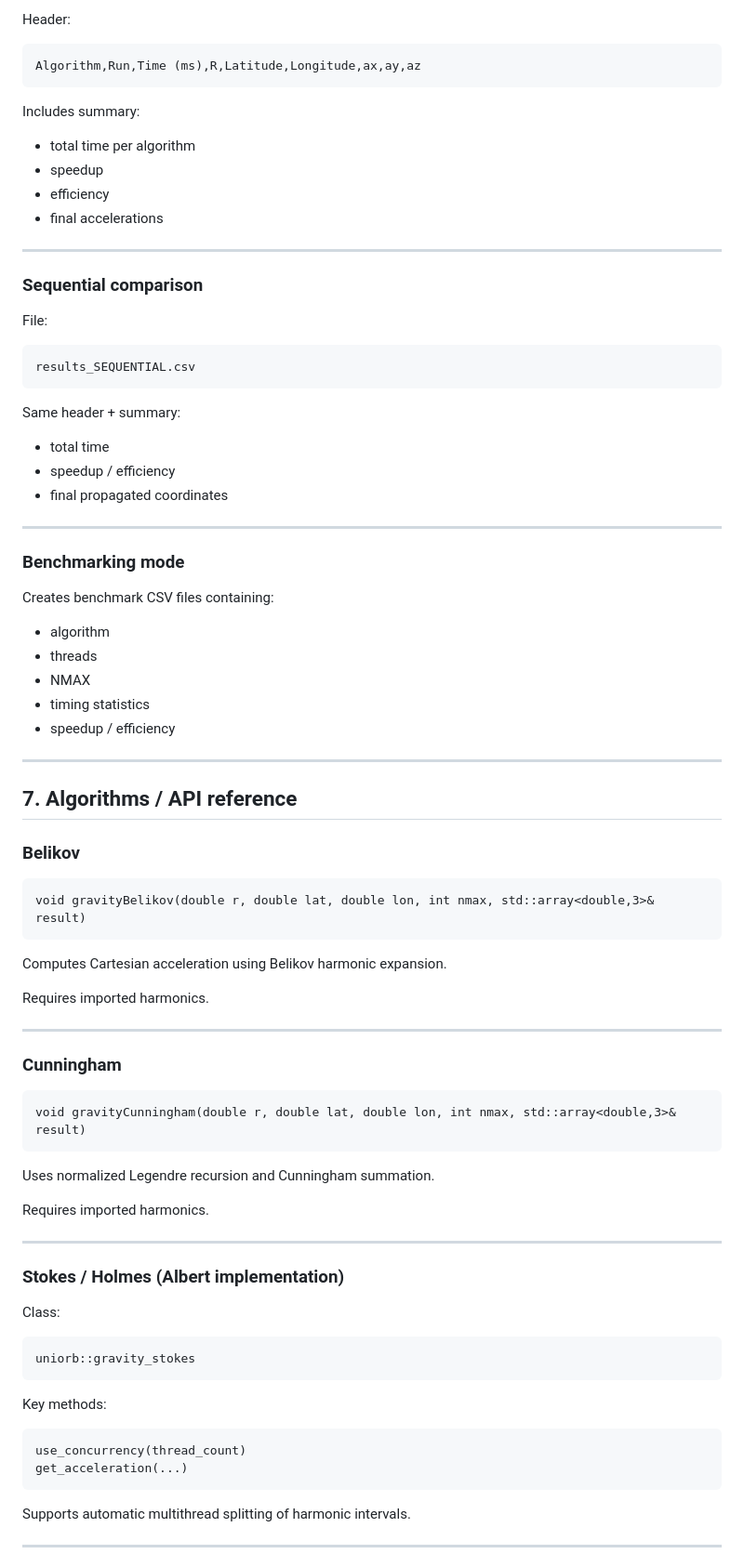
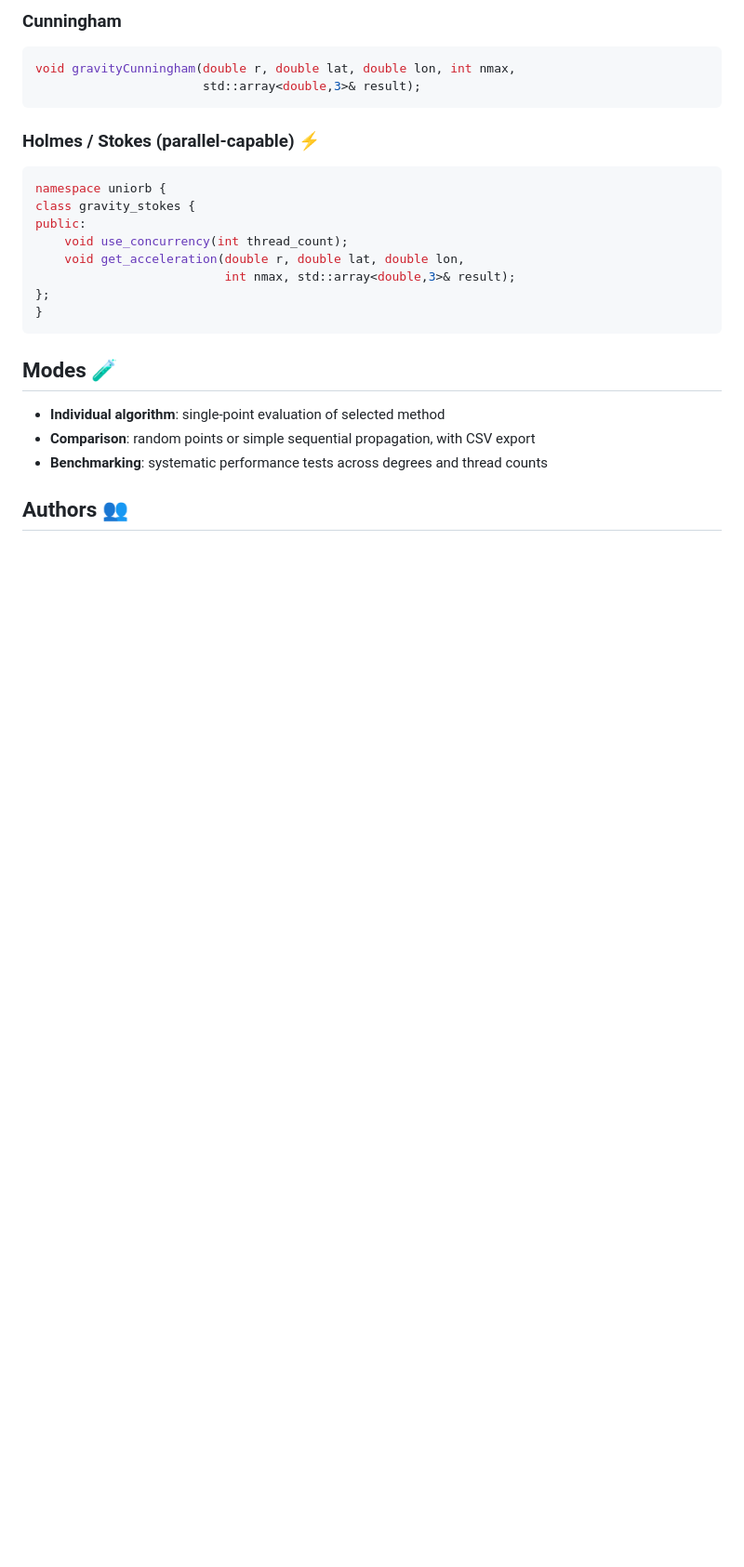
Before and after one commit to timurezy/3AKB, a Markdown page: README.md, the part around one of its changes. Shown at 93% size. Drawn GitHub-style; blank space fills up the shorter version.

````diff
--- a/README.md
+++ b/README.md
@@ -160,90 +120,28 @@ results_RANDOM.csv
 ```
 
-Header:
-
-```
-Algorithm,Run,Time (ms),R,Latitude,Longitude,ax,ay,az
+### Cunningham
+```cpp
+void gravityCunningham(double r, double lat, double lon, int nmax,
+                       std::array<double,3>& result);
 ```
 
-Includes summary:
-
-- total time per algorithm
-- speedup
-- efficiency
-- final accelerations
-
----
-
-### Sequential comparison
-
-File:
-
-```
-results_SEQUENTIAL.csv
+### Holmes / Stokes (parallel-capable) ⚡
+```cpp
+namespace uniorb {
+class gravity_stokes {
+public:
+    void use_concurrency(int thread_count);
+    void get_acceleration(double r, double lat, double lon,
+                          int nmax, std::array<double,3>& result);
+};
+}
 ```
 
-Same header + summary:
+## Modes 🧪
 
-- total time
-- speedup / efficiency
-- final propagated coordinates
+- **Individual algorithm**: single-point evaluation of selected method
+- **Comparison**: random points or simple sequential propagation, with CSV export
+- **Benchmarking**: systematic performance tests across degrees and thread counts
 
----
+## Authors 👥
 
-### Benchmarking mode
-
-Creates benchmark CSV files containing:
-
-- algorithm
-- threads
-- NMAX
-- timing statistics
-- speedup / efficiency
-
----
-
-## 7. Algorithms / API reference
-
-### Belikov
-
-```
-void gravityBelikov(double r, double lat, double lon, int nmax, std::array<double,3>& result)
-```
-
-Computes Cartesian acceleration using Belikov harmonic expansion.
-
-Requires imported harmonics.
-
----
-
-### Cunningham
-
-```
-void gravityCunningham(double r, double lat, double lon, int nmax, std::array<double,3>& result)
-```
-
-Uses normalized Legendre recursion and Cunningham summation.
-
-Requires imported harmonics.
-
----
-
-### Stokes / Holmes (Albert implementation)
-
-Class:
-
-```
-uniorb::gravity_stokes
-```
-
-Key methods:
-
-```
-use_concurrency(thread_count)
-get_acceleration(...)
-```
-
-Supports automatic multithread splitting of harmonic intervals.
-
----
-
````
Also changed, not shown: other parts of README.md (+101 -175 lines).
